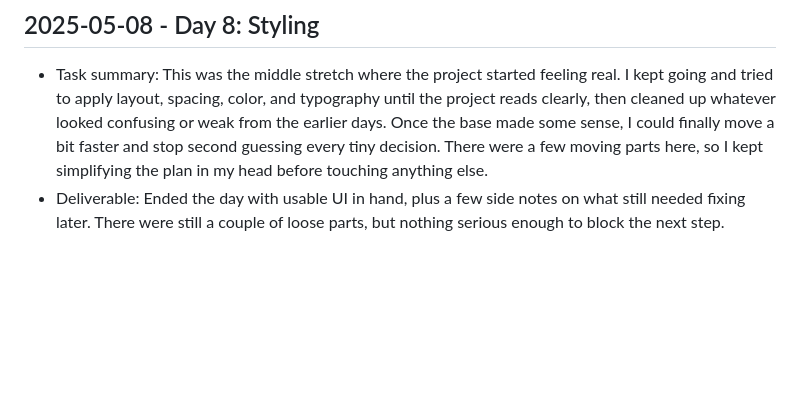
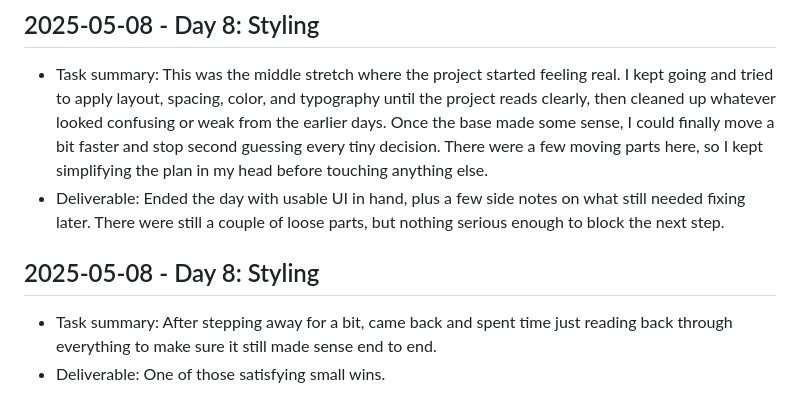
Before and after one commit to harshitpaunikar1/private-search-research-assistant, a Markdown page: .github/project-buildup-history.md, the part around the change. GitHub-like rendering; blank space fills up the shorter version.

Commit message:
Day 8: Styling
Project: Private Search Research Assistant
Category: advanced_system / generic
Date: 2025-05-08

Task:
After stepping away for a bit, came back and spent time just reading
back through everything to make sure it still made sense end to end.

Deliverable:
One of those satisfying small wins.

```diff
--- a/.github/project-buildup-history.md
+++ b/.github/project-buildup-history.md
@@ -56,3 +56,7 @@
 
 - Task summary: This was the middle stretch where the project started feeling real. I kept going and tried to apply layout, spacing, color, and typography until the project reads clearly, then cleaned up whatever looked confusing or weak from the earlier days. Once the base made some sense, I could finally move a bit faster and stop second guessing every tiny decision. There were a few moving parts here, so I kept simplifying the plan in my head before touching anything else.
 - Deliverable: Ended the day with usable UI in hand, plus a few side notes on what still needed fixing later. There were still a couple of loose parts, but nothing serious enough to block the next step.
+## 2025-05-08 - Day 8: Styling
+
+- Task summary: After stepping away for a bit, came back and spent time just reading back through everything to make sure it still made sense end to end.
+- Deliverable: One of those satisfying small wins.
```
